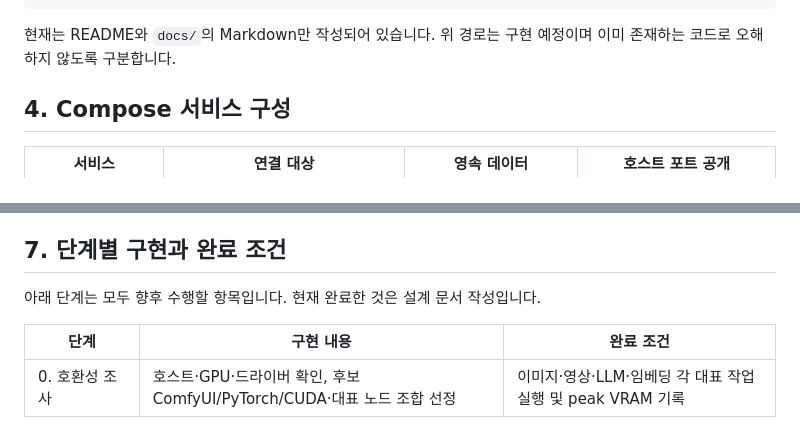
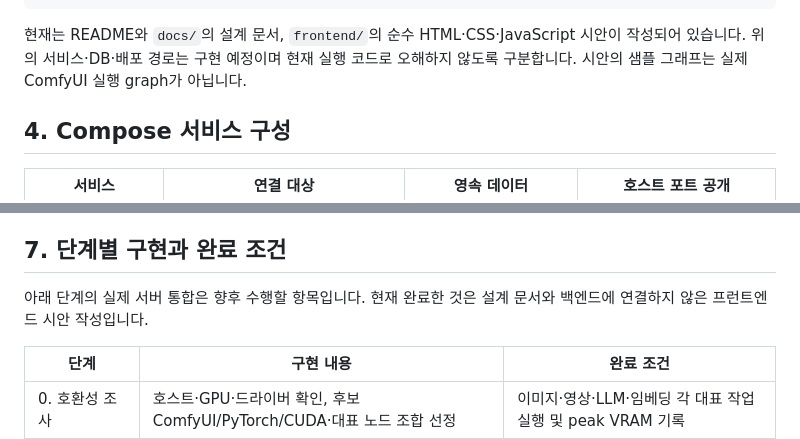
Before and after one commit to jisoo5849/All-New-Server-R-D, a Markdown page: docs/IMPLEMENTATION.md, 2 parts joined by grey strips. Rendered like a GitHub page.

````diff
--- a/docs/IMPLEMENTATION.md
+++ b/docs/IMPLEMENTATION.md
@@ -56,7 +56,7 @@ tests/integration/              # 로그인·작업·복구·공유 파일 검
 docs/                          # 현재 설계 문서
 ```
 
-현재는 README와 `docs/`의 Markdown만 작성되어 있습니다. 위 경로는 구현 예정이며 이미 존재하는 코드로 오해하지 않도록 구분합니다.
+현재는 README와 `docs/`의 설계 문서, `frontend/`의 순수 HTML·CSS·JavaScript 시안이 작성되어 있습니다. 위의 서비스·DB·배포 경로는 구현 예정이며 현재 실행 코드로 오해하지 않도록 구분합니다. 시안의 샘플 그래프는 실제 ComfyUI 실행 graph가 아닙니다.
 
 ## 4. Compose 서비스 구성
 
@@ -116,7 +116,7 @@ ComfyUI 프런트엔드가 사용하는 원래 경로는 별도 호환 게이트
 
 ## 7. 단계별 구현과 완료 조건
 
-아래 단계는 모두 향후 수행할 항목입니다. 현재 완료한 것은 설계 문서 작성입니다.
+아래 단계의 실제 서버 통합은 향후 수행할 항목입니다. 현재 완료한 것은 설계 문서와 백엔드에 연결하지 않은 프런트엔드 시안 작성입니다.
 
 | 단계 | 구현 내용 | 완료 조건 |
 | --- | --- | --- |
````
Also changed, not shown: README.md (+8 -2 lines), frontend/README.md (added, +74 -0 lines), frontend/preview.png (added), 7 other files.
